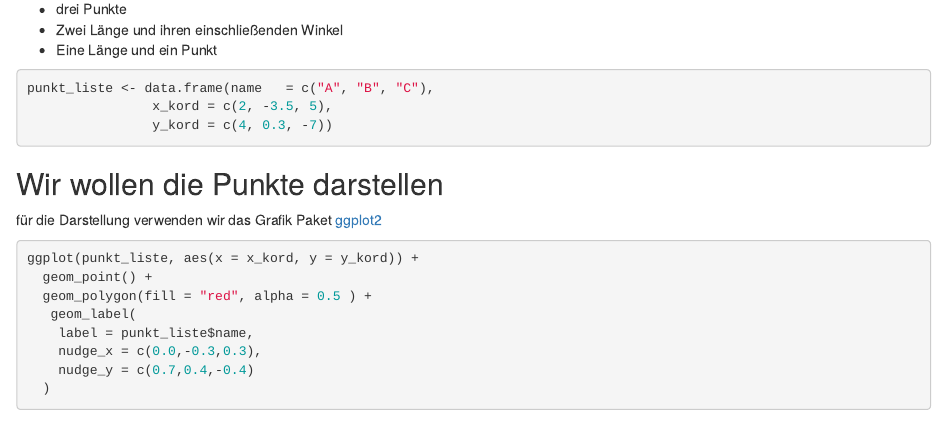
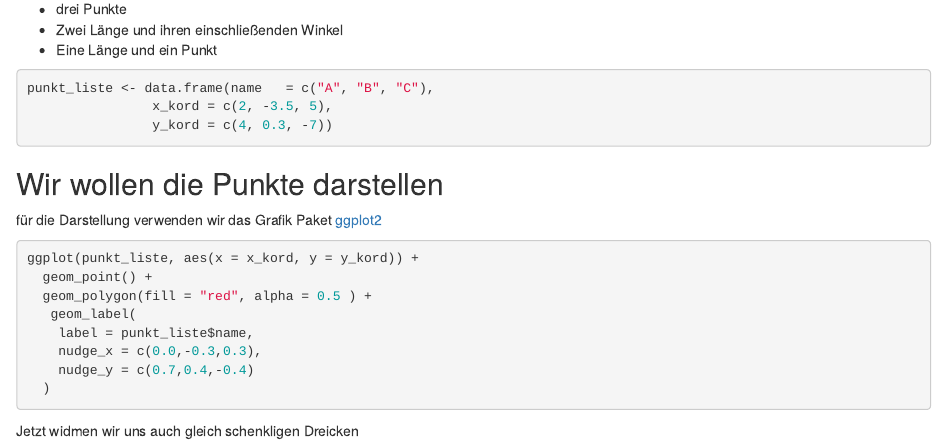
Before and after one commit to luamloch/r_triangle, an R Markdown document (drei_ecke.Rmd): the page in a window 1100 px wide, from 170 px down. Rendered offline with R 4.5, knitr and Pandoc, with nearby package versions; the code chunks are not run, so their results and figures are left out.

Commit message:
Version 1

````diff
--- a/drei_ecke.Rmd
+++ b/drei_ecke.Rmd
@@ -40,3 +40,5 @@ ggplot(punkt_liste, aes(x = x_kord, y = y_kord)) +
   )
 
 ```
+
+Jetzt widmen wir uns auch gleich schenkligen Dreicken
````
